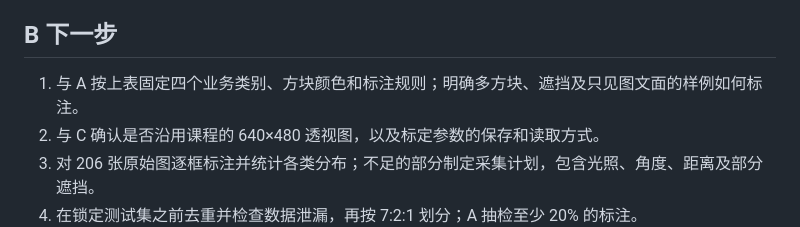
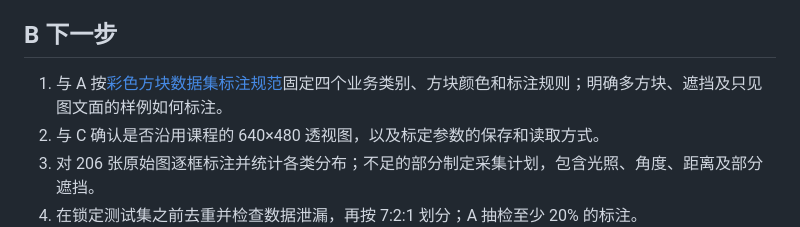
Before and after one commit to RobotArm-Team/robotic-arm-project, a Markdown page: docs/vision/COURSE_DATASET_NOTES.md, the part around the change. Rendered like a GitHub page.

```diff
--- a/docs/vision/COURSE_DATASET_NOTES.md
+++ b/docs/vision/COURSE_DATASET_NOTES.md
@@ -39,7 +39,7 @@
 
 ## B 下一步
 
-1. 与 A 按上表固定四个业务类别、方块颜色和标注规则；明确多方块、遮挡及只见图文面的样例如何标注。
+1. 与 A 按[彩色方块数据集标注规范](DATASET_ANNOTATION_GUIDE.md)固定四个业务类别、方块颜色和标注规则；明确多方块、遮挡及只见图文面的样例如何标注。
 2. 与 C 确认是否沿用课程的 640×480 透视图，以及标定参数的保存和读取方式。
 3. 对 206 张原始图逐框标注并统计各类分布；不足的部分制定采集计划，包含光照、角度、距离及部分遮挡。
 4. 在锁定测试集之前去重并检查数据泄漏，再按 7:2:1 划分；A 抽检至少 20% 的标注。
```
Also changed, not shown: docs/vision/DATASET_ANNOTATION_GUIDE.md (added, +41 -0 lines), docs/worklog-B.md (+7 -0 lines).
